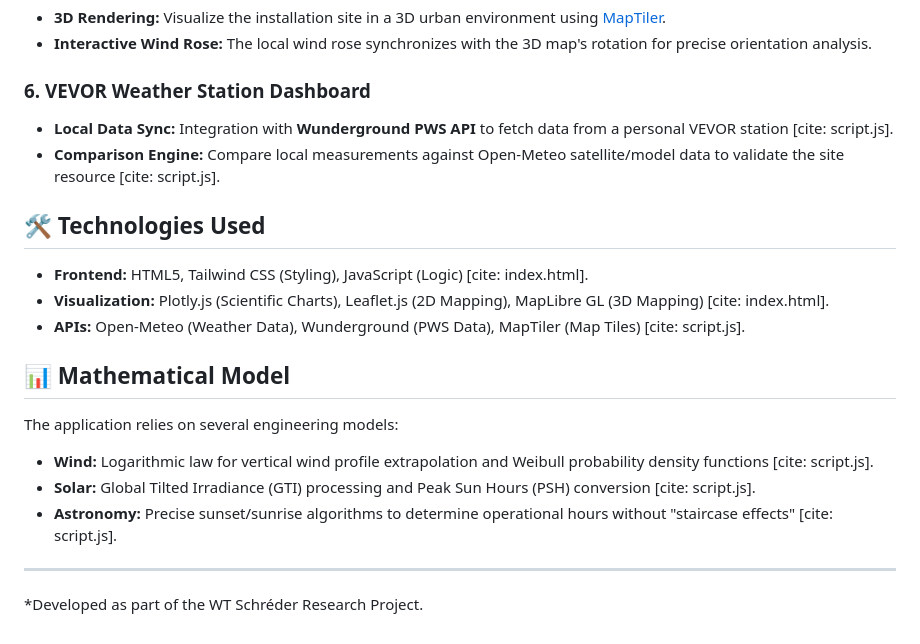
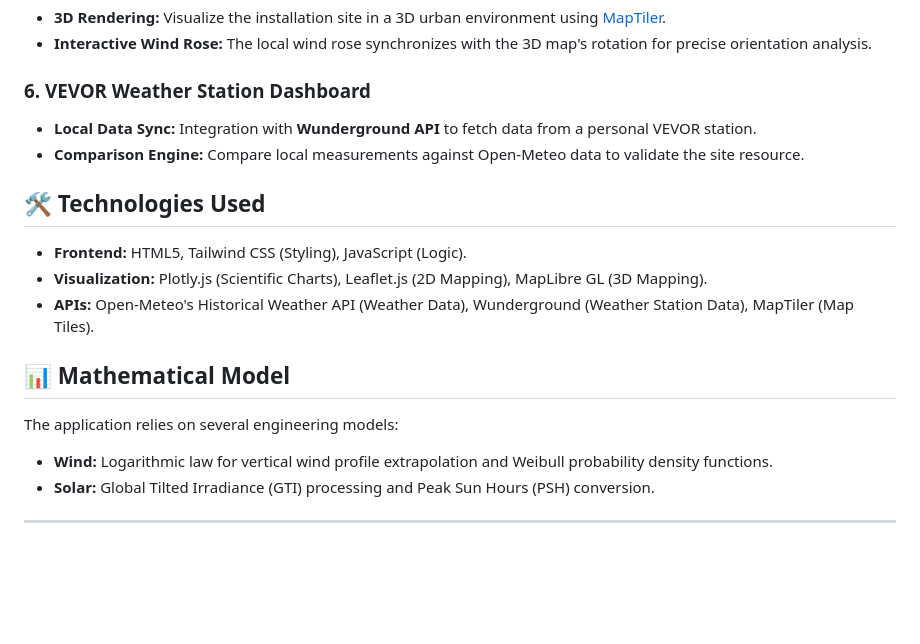
Before and after one commit to RenaudGag/WT_Schreder, a Markdown page: README.md, the part around the change. Drawn GitHub-style; blank space fills up the shorter version.

```diff
--- a/README.md
+++ b/README.md
@@ -28,19 +28,17 @@ A professional web-based simulator designed to size and analyze hybrid (Wind + S
 * **Interactive Wind Rose:** The local wind rose synchronizes with the 3D map's rotation for precise orientation analysis.
 
 ### 6. VEVOR Weather Station Dashboard
-* **Local Data Sync:** Integration with **Wunderground PWS API** to fetch data from a personal VEVOR station [cite: script.js].
-* **Comparison Engine:** Compare local measurements against Open-Meteo satellite/model data to validate the site resource [cite: script.js].
+* **Local Data Sync:** Integration with **Wunderground API** to fetch data from a personal VEVOR station.
+* **Comparison Engine:** Compare local measurements against Open-Meteo data to validate the site resource.
 
 ## 🛠️ Technologies Used
-* **Frontend:** HTML5, Tailwind CSS (Styling), JavaScript (Logic) [cite: index.html].
-* **Visualization:** Plotly.js (Scientific Charts), Leaflet.js (2D Mapping), MapLibre GL (3D Mapping) [cite: index.html].
-* **APIs:** Open-Meteo (Weather Data), Wunderground (PWS Data), MapTiler (Map Tiles) [cite: script.js].
+* **Frontend:** HTML5, Tailwind CSS (Styling), JavaScript (Logic).
+* **Visualization:** Plotly.js (Scientific Charts), Leaflet.js (2D Mapping), MapLibre GL (3D Mapping).
+* **APIs:** Open-Meteo's Historical Weather API (Weather Data), Wunderground (Weather Station Data), MapTiler (Map Tiles).
 
 ## 📊 Mathematical Model
 The application relies on several engineering models:
-* **Wind:** Logarithmic law for vertical wind profile extrapolation and Weibull probability density functions [cite: script.js].
-* **Solar:** Global Tilted Irradiance (GTI) processing and Peak Sun Hours (PSH) conversion [cite: script.js].
-* **Astronomy:** Precise sunset/sunrise algorithms to determine operational hours without "staircase effects" [cite: script.js].
+* **Wind:** Logarithmic law for vertical wind profile extrapolation and Weibull probability density functions.
+* **Solar:** Global Tilted Irradiance (GTI) processing and Peak Sun Hours (PSH) conversion.
 
 ---
-*Developed as part of the WT Schréder Research Project.
```
